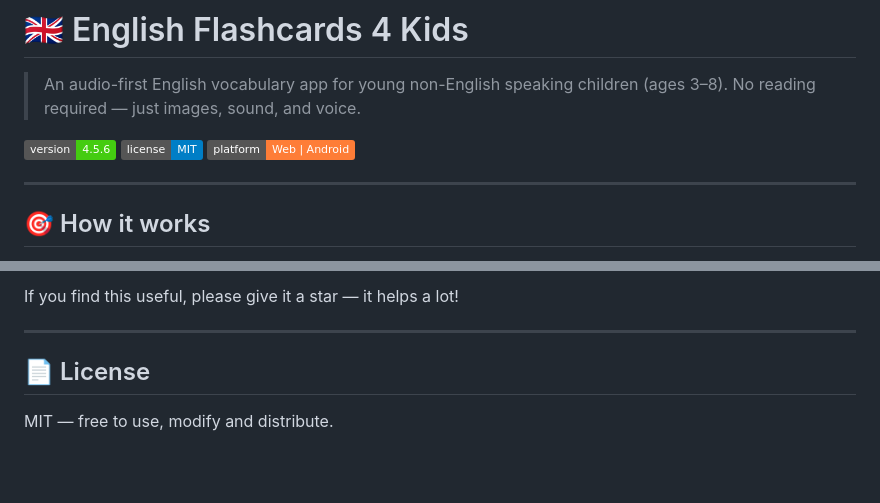
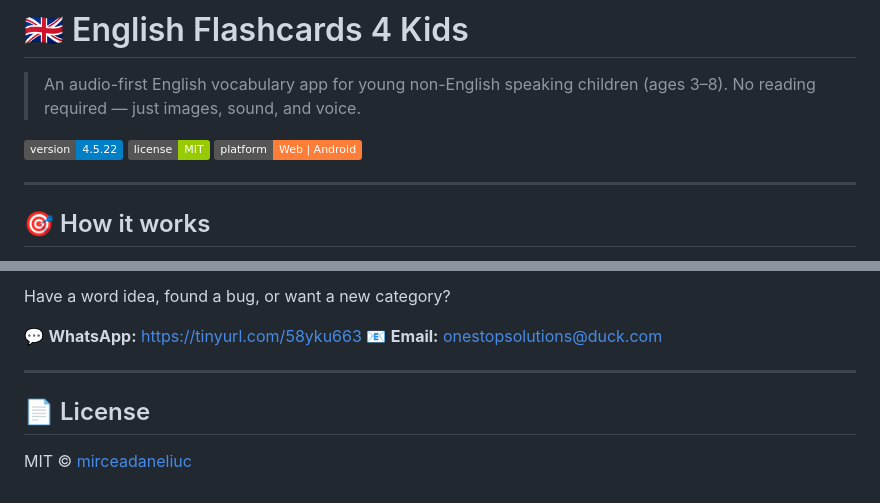
Before and after one commit to mirceadaneliuc/audio-flashcards-4-kids, a Markdown page: README.md, 2 parts joined by grey strips. GitHub-like rendering; badges without logos; blank space fills up the shorter version.

```diff
--- a/README.md
+++ b/README.md
@@ -2,7 +2,7 @@
 
 > An audio-first English vocabulary app for young non-English speaking children (ages 3–8). No reading required — just images, sound, and voice.
 
-![version](https://img.shields.io/badge/version-4.5.6-brightgreen) ![License](https://img.shields.io/badge/license-MIT-blue) ![Platform](https://img.shields.io/badge/platform-Web%20%7C%20Android-orange)
+![version](https://img.shields.io/badge/version-4.5.22-blue) ![license](https://img.shields.io/badge/license-MIT-green) ![platform](https://img.shields.io/badge/platform-Web%20%7C%20Android-orange)
 
 ---
 
@@ -92,8 +74,11 @@ adb install -r app/build/outputs/apk/debug/app-debug.apk
 
-If you find this useful, please give it a star — it helps a lot!
+Have a word idea, found a bug, or want a new category?
+
+💬 **WhatsApp:** https://tinyurl.com/58yku663
+📧 **Email:** onestopsolutions@duck.com
 
 ---
 
 ## 📄 License
 
-MIT — free to use, modify and distribute.
+MIT © [mirceadaneliuc](https://github.com/mirceadaneliuc)
```
Also changed, not shown: other parts of README.md (+29 -47 lines).
